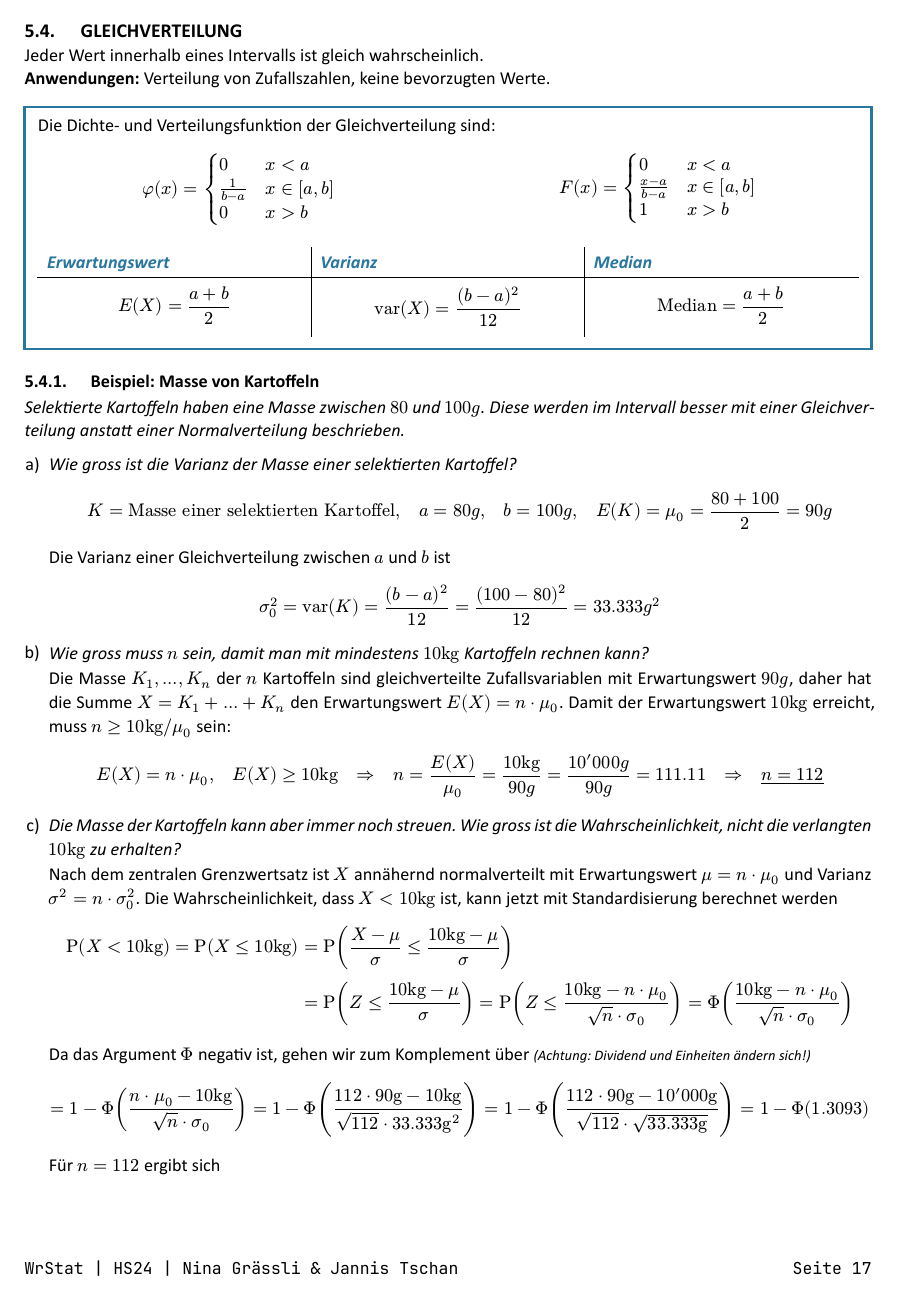
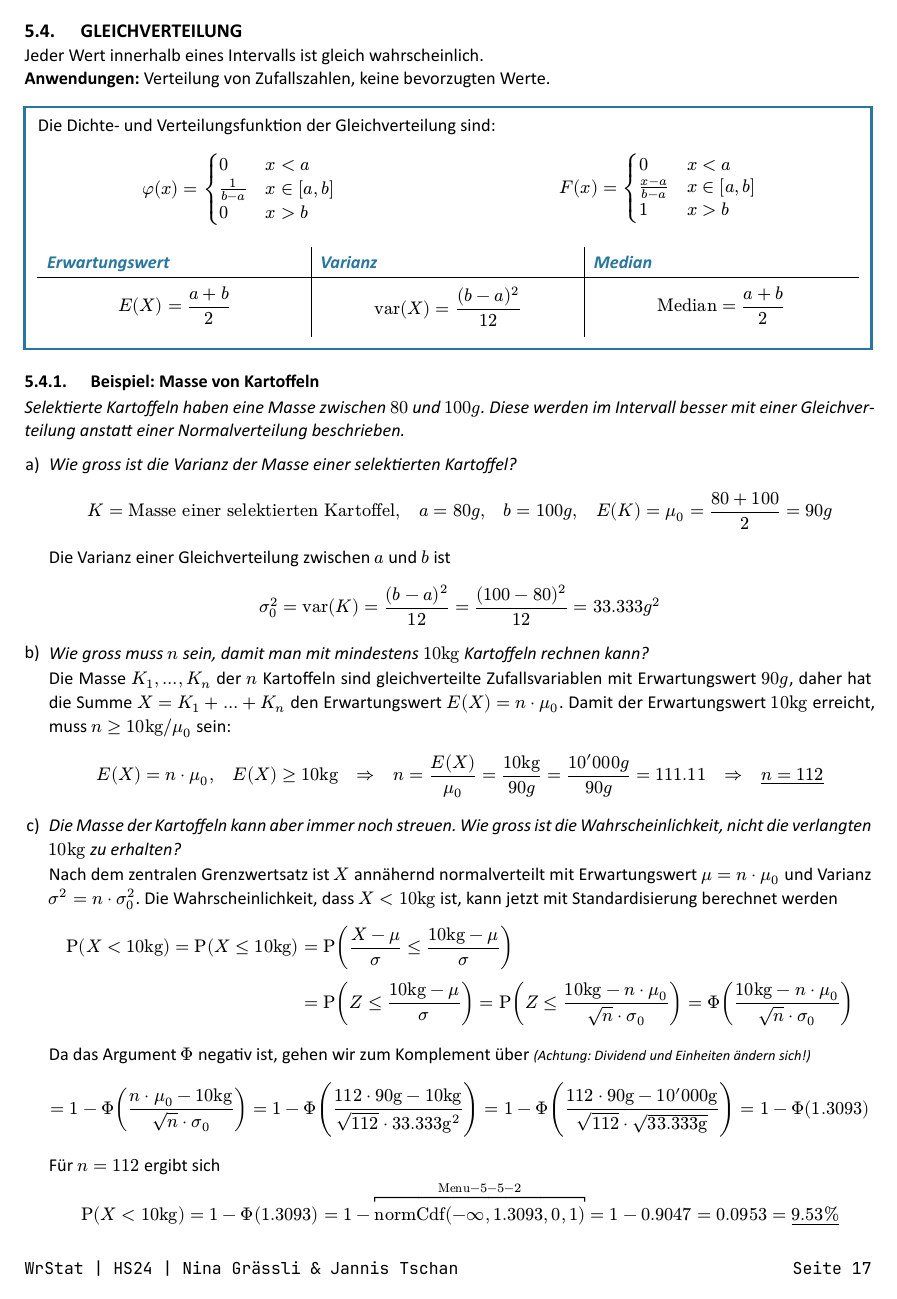
Before and after one commit to grnin/Zusammenfassungen, a Typst document (WrStat/WrStat_Zusammenfassung_HS24_NG_JT.typ): page 17 of 37 before the commit and page 17 of 36 after it. The pictures show the PDF file WrStat/WrStat_Zusammenfassung_HS24_NG_JT.pdf that the author committed with the source.

Commit message:
WrStat: Fix potato exercise formula moving to new page

```diff
--- a/WrStat/WrStat_Zusammenfassung_HS24_NG_JT.typ
+++ b/WrStat/WrStat_Zusammenfassung_HS24_NG_JT.typ
@@ -971,6 +971,7 @@ Jeder Wert innerhalb eines Intervalls ist gleich wahrscheinlich.\
     $
 
     Für $n = 112$ ergibt sich
+    #v(-0.5em)
     $
       Rho(X < 10"kg") = 1 - Phi(1.3093) = 1 - overbracket("normCdf"(-infinity, 1.3093, 0, 1), "Menu"-5-5-2) = 1 - 0.9047
       = 0.0953 = underline(9.53%)
```
Also changed, not shown: WrStat/WrStat_Zusammenfassung_HS24_NG_JT.pdf, WrStat/WrStat_Zusammenfassung_HS24_NG_JT.typ (2 more changed lines).
